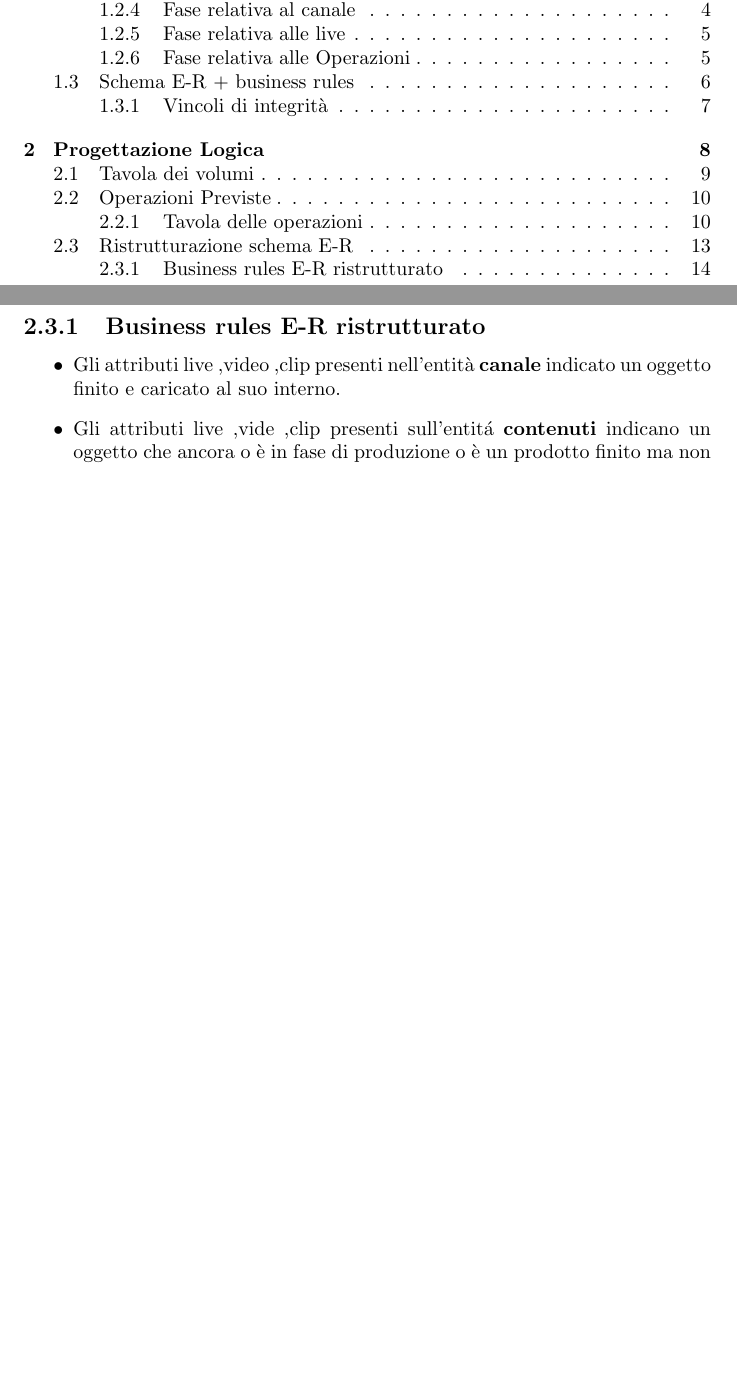
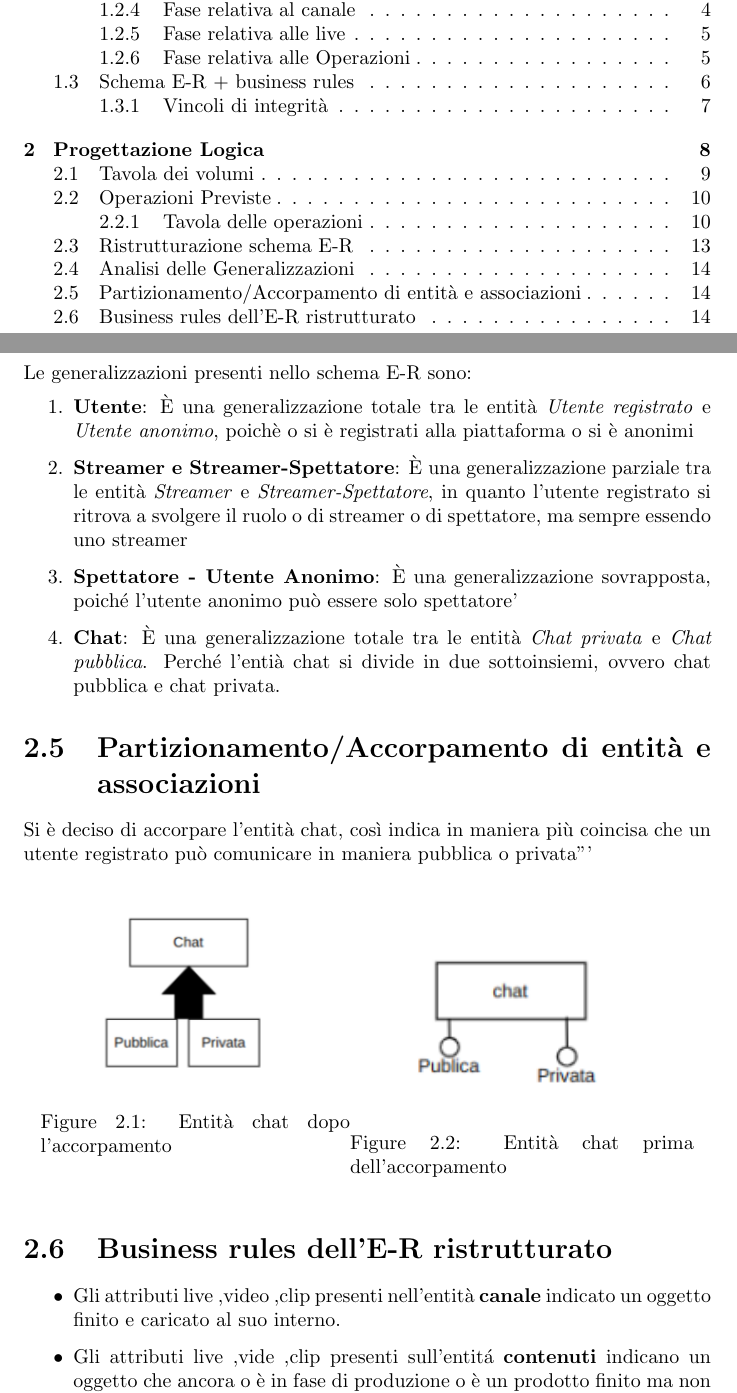
Before and after one commit to Popper002/Streaming-Service-Db-project-unito, a LaTeX document (src/Progetto.tex, which reads src/paragraph/ristrutturazione.tex): two parts of pages 2 and 15 of 15 before the commit and two parts of pages 2 and 15 of 16 after it, joined at a grey line, cut so that both start at the same text, the shorter picture padded with empty space. Compiled offline with pdfLaTeX.

Commit message:
partizionamento\accorpamento

```diff
--- a/src/paragraph/ristrutturazione.tex
+++ b/src/paragraph/ristrutturazione.tex
@@ -1,8 +1,33 @@
 \section{Ristrutturazione schema E-R}
 \includegraphics[width=\textwidth]{resources/e_r_ridotto.pdf}
 
+\section{Analisi delle Generalizzazioni}
+Le generalizzazioni presenti nello schema E-R sono:
+\begin{enumerate}
+    \item \textbf{Utente}: È una generalizzazione totale tra le entità \textit{Utente registrato} e \textit{Utente anonimo}, poichè o si è registrati alla piattaforma o si è anonimi
+    \item \textbf{Streamer e Streamer-Spettatore}: È una generalizzazione parziale tra le entità \textit{Streamer} e \textit{Streamer-Spettatore}, in quanto l'utente registrato si ritrova a svolgere il ruolo o di streamer o di spettatore, ma sempre essendo uno streamer
+    \item \textbf{Spettatore - Utente Anonimo}: È una generalizzazione sovrapposta, poiché l'utente anonimo può essere solo spettatore'
+    \item \textbf{Chat}: È una generalizzazione totale tra le entità \textit{Chat privata} e \textit{Chat pubblica}. Perché l'entià chat si divide in due sottoinsiemi, ovvero chat pubblica e chat privata.
+\end{enumerate}
+\section{Partizionamento/Accorpamento di entità e associazioni}
+Si è deciso di accorpare l'entità chat, così indica in maniera più coincisa che un utente registrato può comunicare in maniera pubblica o privata'''
+\begin{figure}[ht]
+    \centering
+    \begin{minipage}{.45\textwidth}
+        \centering
+        \includegraphics[width=0.9\linewidth]{resources/chat_revised.png}
+        \caption{Entità chat dopo l'accorpamento}
+        \label{fig:image1}
+    \end{minipage}%
+    \begin{minipage}{.5\textwidth}
+        \centering
+        \includegraphics[width=0.9\linewidth]{resources/chat.png}
+        \caption{Entità chat prima dell'accorpamento}
+        \label{fig:image2}
+    \end{minipage}
+\end{figure}
 
-\subsection{Business rules E-R ristrutturato }
+\section{Business rules dell'E-R ristrutturato }
 \begin{itemize}
     \item Gli attributi live ,video ,clip presenti nell'entità \textbf{canale} indicato un oggetto finito e caricato al suo interno.
     \item Gli attributi live ,vide ,clip presenti sull'entitá \textbf{contenuti} indicano un oggetto che ancora o è in fase di produzione o è un prodotto finito ma non caricato sul canale del proprietario.
```
Also changed, not shown: src/Progetto.pdf, src/resources/chat.png (added), src/resources/chat_revised.png (added).
